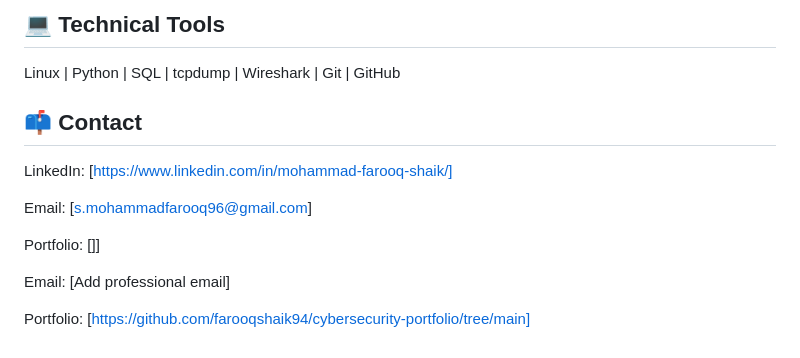
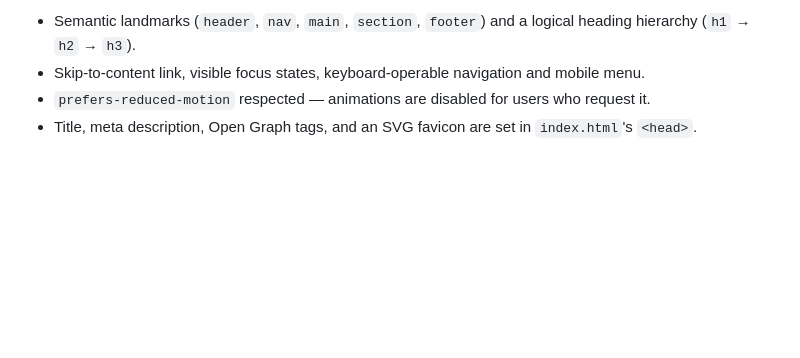
Before and after one commit to farooqshaik94/cybersecurity-portfolio, a Markdown page: README.md, the part around one of its changes. Rendered like a GitHub page; blank space fills up the shorter version.

```diff
--- a/README.md
+++ b/README.md
@@ -129,15 +122,8 @@ Created an incident analysis report based on network traffic evidence and docume
-## 💻 Technical Tools
-
-Linux | Python | SQL | tcpdump | Wireshark | Git | GitHub
-
-## 📫 Contact
-
-LinkedIn: [https://www.linkedin.com/in/mohammad-farooq-shaik/]
-
-Email: [s.mohammadfarooq96@gmail.com]
-
-Portfolio: []]
-
-Email: [Add professional email]
-
-Portfolio: [https://github.com/farooqshaik94/cybersecurity-portfolio/tree/main]
+- Semantic landmarks (`header`, `nav`, `main`, `section`, `footer`) and a
+  logical heading hierarchy (`h1` → `h2` → `h3`).
+- Skip-to-content link, visible focus states, keyboard-operable navigation
+  and mobile menu.
+- `prefers-reduced-motion` respected — animations are disabled for users
+  who request it.
+- Title, meta description, Open Graph tags, and an SVG favicon are set in
+  `index.html`'s `<head>`.
```
Also changed, not shown: other parts of README.md (+93 -100 lines).
